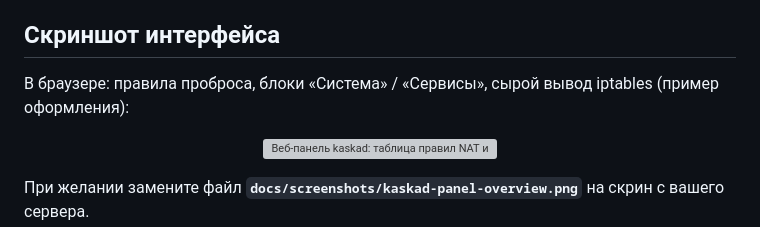
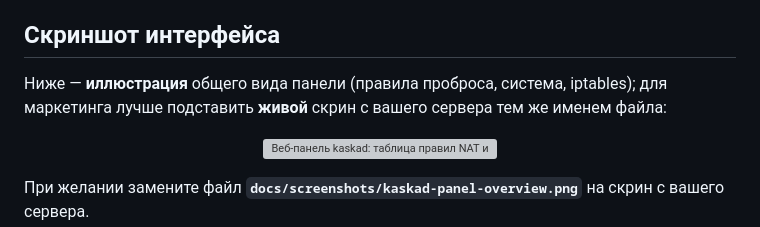
Before and after one commit to andrey271192/kaskad_web_vpn, a Markdown page: README.md, the part around the change. Rendered like a GitHub page; grey boxes are pictures that could not be loaded.

Commit message:
docs(readme): clarify cascade screenshot as illustrative preview
Co-authored-by: Cursor <cursoragent@cursor.com>

```diff
--- a/README.md
+++ b/README.md
@@ -6,7 +6,7 @@
 
 ## Скриншот интерфейса
 
-В браузере: правила проброса, блоки «Система» / «Сервисы», сырой вывод iptables (пример оформления):
+Ниже — **иллюстрация** общего вида панели (правила проброса, система, iptables); для маркетинга лучше подставить **живой** скрин с вашего сервера тем же именем файла:
 
 <p align="center">
 <img src="docs/screenshots/kaskad-panel-overview.png" alt="Веб-панель kaskad: таблица правил NAT и фрагмент iptables" width="760"/>
```
